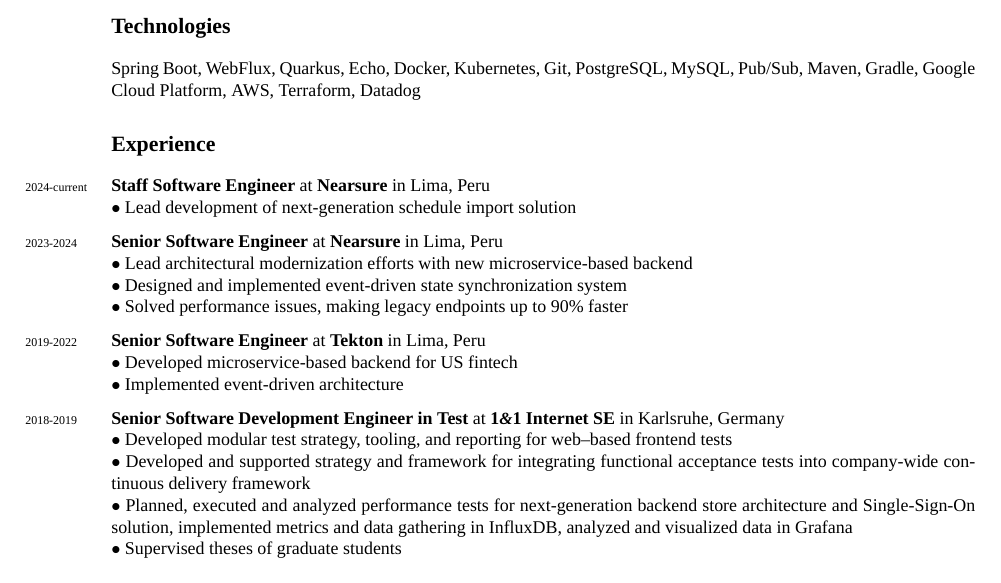
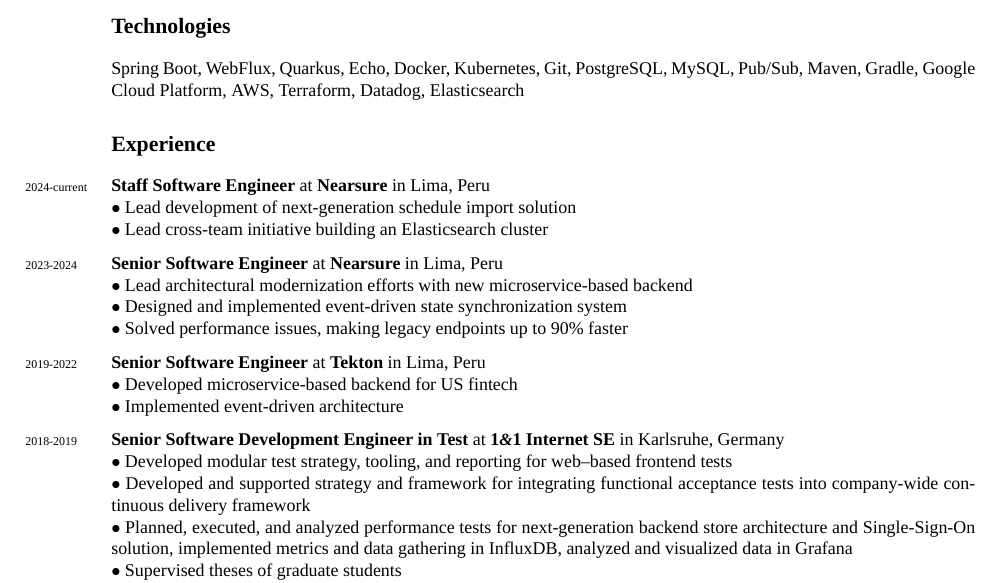
Before and after one commit to gdiegel/cv, a LaTeX CV (src/english/cv_gabriel_diegel_two_pages.tex): part of page 1 of 2, cut so that both start at the same text. Compiled offline with XeLaTeX; a missing font is replaced by an installed copy or a similar font.

Commit message:
Update CV

```diff
--- a/src/english/cv_gabriel_diegel_two_pages.tex
+++ b/src/english/cv_gabriel_diegel_two_pages.tex
@@ -47,11 +47,12 @@
 Java, Go, Kotlin, Python
 
 \section*{Technologies}
-Spring Boot, WebFlux, Quarkus, Echo, Docker, Kubernetes, Git, PostgreSQL, MySQL, Pub/Sub, Maven, Gradle, Google Cloud Platform, AWS, Terraform, Datadog
+Spring Boot, WebFlux, Quarkus, Echo, Docker, Kubernetes, Git, PostgreSQL, MySQL, Pub/Sub, Maven, Gradle, Google Cloud Platform, AWS, Terraform, Datadog, Elasticsearch
 
 \section*{Experience}
 \years{2024-current}{\bf Staff Software Engineer} at {\bf Nearsure} in Lima, Peru\\
-$\bullet$ Lead development of next-generation schedule import solution\medskip
+$\bullet$ Lead development of next-generation schedule import solution\\
+$\bullet$ Lead cross-team initiative building an Elasticsearch cluster\medskip
 
 \years{2023-2024}{\bf Senior Software Engineer} at {\bf Nearsure} in Lima, Peru\\
 $\bullet$ Lead architectural modernization efforts with new microservice-based backend\\
@@ -65,7 +66,7 @@
 \years{2018-2019}{\bf Senior Software Development Engineer in Test} at {\bf 1\amper{}1 Internet SE} in Karlsruhe, Germany\\
 $\bullet$ Developed modular test strategy, tooling, and reporting for web--based frontend tests\\
 $\bullet$ Developed and supported strategy and framework for integrating functional acceptance tests into company-wide continuous delivery framework\\
-$\bullet$ Planned, executed and analyzed performance tests for next-generation backend store architecture and Single-Sign-On
+$\bullet$ Planned, executed, and analyzed performance tests for next-generation backend store architecture and Single-Sign-On
 solution, implemented metrics and data gathering in InfluxDB, analyzed and visualized data in Grafana\\
 $\bullet$ Supervised theses of graduate students\\
 $\bullet$ Lead test automation guild\medskip
```
Also changed, not shown: src/english/cv_gabriel_diegel_one_page.tex (+1 -1 lines), src/english/cv_gabriel_diegel_one_page.pdf, src/english/cv_gabriel_diegel_two_pages.pdf.
